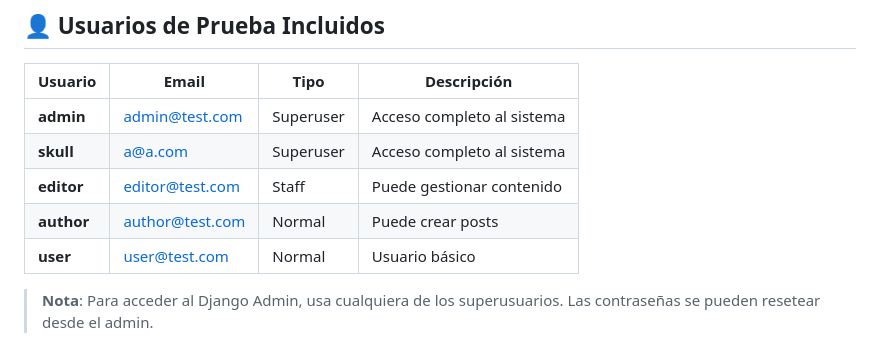
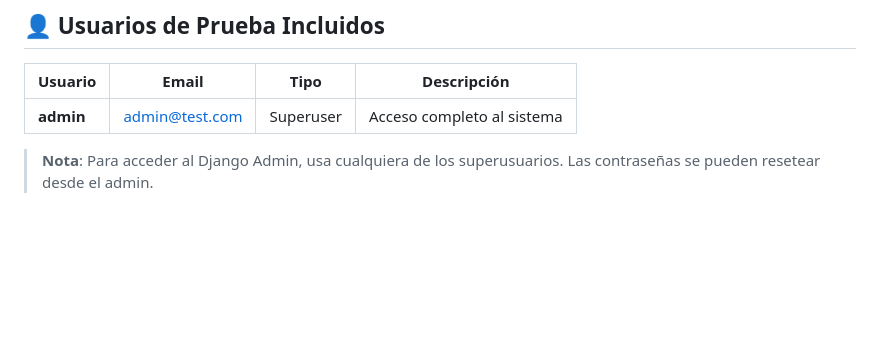
Before and after one commit to SkuuIll/Test-Nuxt_js-Info25, a Markdown page: README.md, the part around the change. GitHub-like rendering; blank space fills up the shorter version.

```diff
--- a/README.md
+++ b/README.md
@@ -146,10 +146,6 @@ npm run dev
 | Usuario | Email | Tipo | Descripción |
 |---------|-------|------|-------------|
 | **admin** | admin@test.com | Superuser | Acceso completo al sistema |
-| **skull** | a@a.com | Superuser | Acceso completo al sistema |
-| **editor** | editor@test.com | Staff | Puede gestionar contenido |
-| **author** | author@test.com | Normal | Puede crear posts |
-| **user** | user@test.com | Normal | Usuario básico |
 
 > **Nota**: Para acceder al Django Admin, usa cualquiera de los superusuarios. Las contraseñas se pueden resetear desde el admin.
 
```
